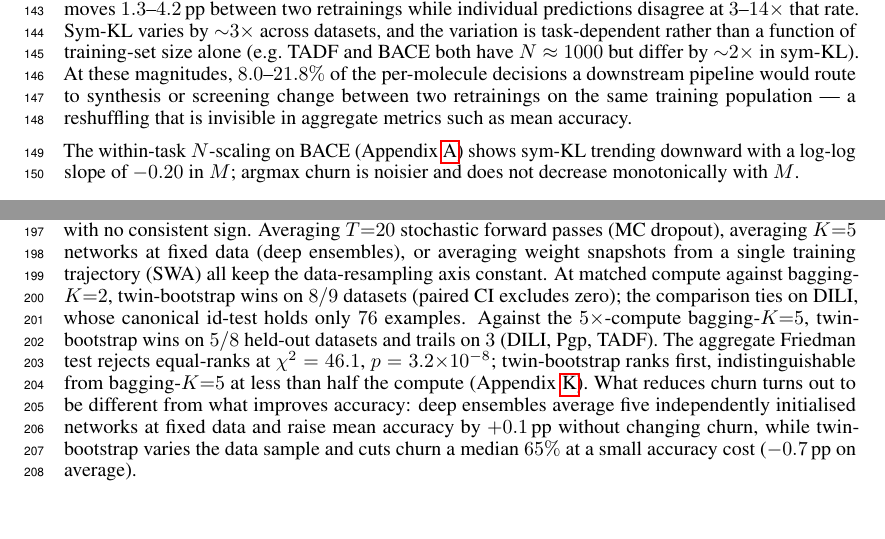
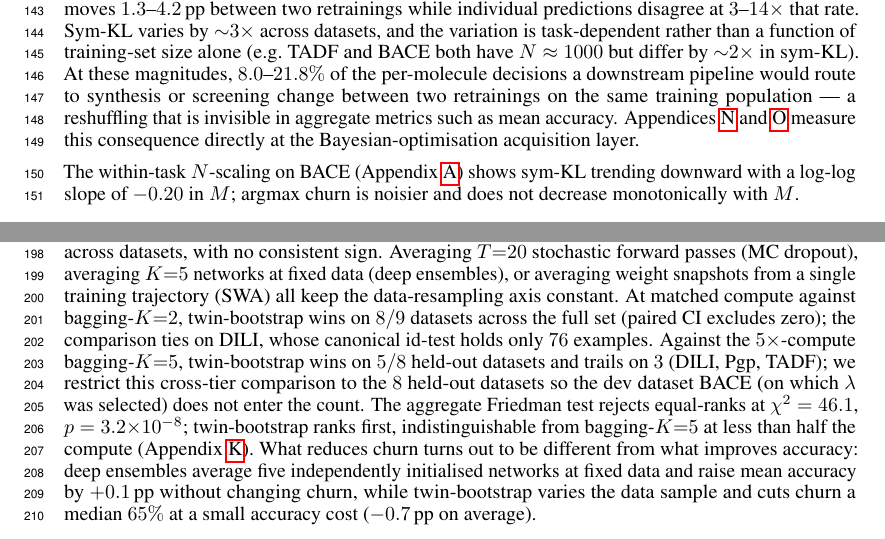
Before and after one commit to lamalab-org/data-invariance, a LaTeX paper (paper/main.tex, which reads paper/sections/experiments.tex, paper/sections/magnitudes.tex): two parts of pages 4 and 6 of 32, joined at a grey line, cut so that both start at the same text. Compiled offline with pdfLaTeX.

Commit message:
docs(paper): magnitudes -> BO forward-pointer; explain 8/9 vs 5/8 denominator
magnitudes §4 closing sentence: add a forward-pointer to App. M and
App. N so the reader is told upfront that the per-prediction churn
gap is measured at the BO acquisition layer downstream.

experiments §6 cross-sample reduction paragraph: a reviewer reading
"twin-bootstrap wins on 8/9 datasets... wins on 5/8 held-out
datasets" might wonder why the denominators differ.  Make the
asymmetry explicit: the matched-compute (vs bagging-K=2) comparison
counts across all 9 datasets, the cross-tier (vs bagging-K=5)
comparison restricts to the 8 held-out datasets so that the dev
dataset BACE on which lambda was selected does not bias the count.

Co-Authored-By: Claude Opus 4.7 (1M context) <noreply@anthropic.com>

```diff
--- a/paper/sections/experiments.tex
+++ b/paper/sections/experiments.tex
@@ -16,12 +16,15 @@ with no consistent sign.  Averaging $T{=}20$ stochastic forward passes
 training trajectory (SWA) all keep the data-resampling axis
 constant.
 At matched compute against bagging-$K{=}2$, twin-bootstrap wins on
-$\twinWinsBagTwoMain/\twinWinsBagTwoMainDenom$ datasets (paired CI
-excludes zero); the comparison ties on DILI, whose canonical id-test
-holds only $\diliNTest$ examples.  Against the
-$5\times$-compute bagging-$K{=}5$, twin-bootstrap wins on
+$\twinWinsBagTwoMain/\twinWinsBagTwoMainDenom$ datasets across the
+full set (paired CI excludes zero); the comparison ties on DILI,
+whose canonical id-test holds only $\diliNTest$ examples.  Against
+the $5\times$-compute bagging-$K{=}5$, twin-bootstrap wins on
 $\twinWinsBagFiveHeldout/\twinWinsBagFiveHeldoutDenom$ held-out
-datasets and trails on $\bagFiveWinsTwinHeldout$ (DILI, Pgp, TADF).
+datasets and trails on $\bagFiveWinsTwinHeldout$ (DILI, Pgp, TADF);
+we restrict this cross-tier comparison to the
+$\nDatasetsHeldout{}$ held-out datasets so the dev dataset BACE
+(on which $\lambda$ was selected) does not enter the count.
 The aggregate Friedman test rejects equal-ranks at
 $\chi^2 = \friedmanChi$, $p = \friedmanP$; twin-bootstrap ranks
 first, indistinguishable from bagging-$K{=}5$ at less than half the
--- a/paper/sections/magnitudes.tex
+++ b/paper/sections/magnitudes.tex
@@ -18,7 +18,10 @@ $N \approx 1000$ but differ by ${\sim}2\times$ in sym-KL).
 At these magnitudes, $\churnMin\text{--}\churnMax\%$ of the
 per-molecule decisions a downstream pipeline would route to
 synthesis or screening change between two retrainings on the same
-training population --- a reshuffling that is invisible in aggregate metrics such as mean accuracy.
+training population --- a reshuffling that is invisible in
+aggregate metrics such as mean accuracy.  Appendices~\ref{app:bo_topk}
+and~\ref{app:bo_loop_reg} measure this consequence directly at the
+Bayesian-optimisation acquisition layer.
 
 \input{sections/tables/fragility_magnitudes.tex}
 
```
